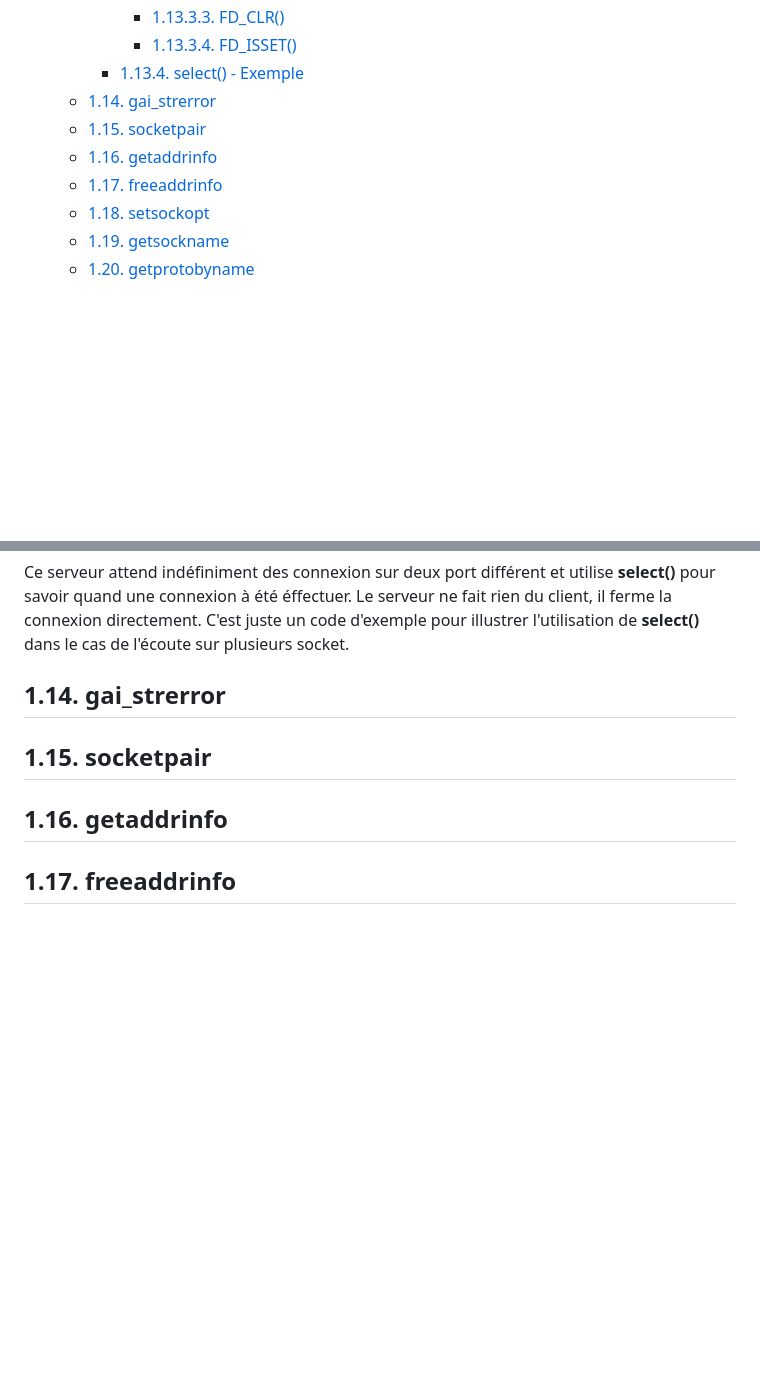
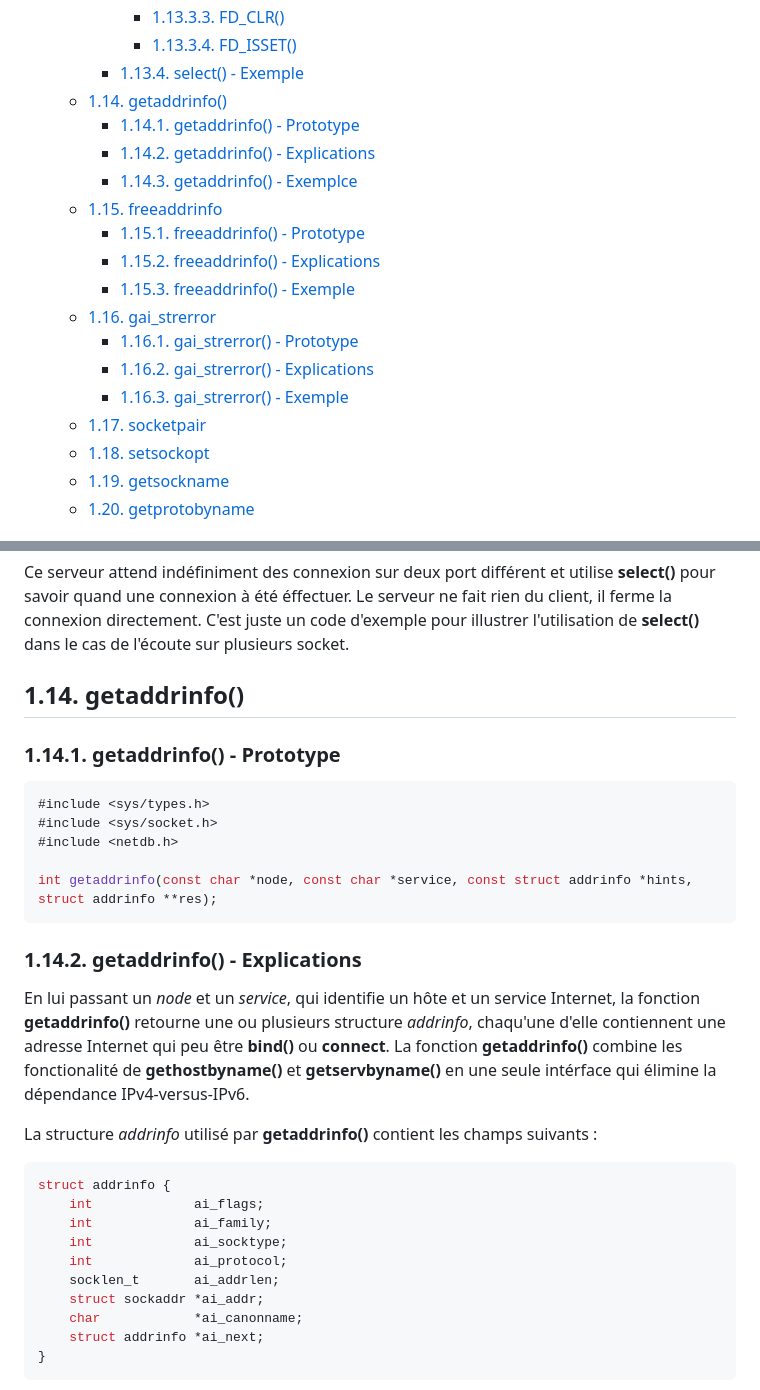
Before and after one commit to Forgotw/WebServ, a Markdown page: docs/functions.md, 2 parts joined by grey strips. Rendered like a GitHub page; blank space fills up the shorter version.

Commit message:
add getaddrinfo()

````diff
--- a/docs/functions.md
+++ b/docs/functions.md
@@ -60,10 +60,19 @@
 			- [1.13.3.3. FD\_CLR()](#11333-fd_clr)
 			- [1.13.3.4. FD\_ISSET()](#11334-fd_isset)
 		- [1.13.4. select() - Exemple](#1134-select---exemple)
-	- [1.14. gai\_strerror](#114-gai_strerror)
-	- [1.15. socketpair](#115-socketpair)
-	- [1.16. getaddrinfo](#116-getaddrinfo)
-	- [1.17. freeaddrinfo](#117-freeaddrinfo)
+	- [1.14. getaddrinfo()](#114-getaddrinfo)
+		- [1.14.1. getaddrinfo() - Prototype](#1141-getaddrinfo---prototype)
+		- [1.14.2. getaddrinfo() - Explications](#1142-getaddrinfo---explications)
+		- [1.14.3. getaddrinfo() - Exemplce](#1143-getaddrinfo---exemplce)
+	- [1.15. freeaddrinfo](#115-freeaddrinfo)
+		- [1.15.1. freeaddrinfo() - Prototype](#1151-freeaddrinfo---prototype)
+		- [1.15.2. freeaddrinfo() - Explications](#1152-freeaddrinfo---explications)
+		- [1.15.3. freeaddrinfo() - Exemple](#1153-freeaddrinfo---exemple)
+	- [1.16. gai\_strerror](#116-gai_strerror)
+		- [1.16.1. gai\_strerror() - Prototype](#1161-gai_strerror---prototype)
+		- [1.16.2. gai\_strerror() - Explications](#1162-gai_strerror---explications)
+		- [1.16.3. gai\_strerror() - Exemple](#1163-gai_strerror---exemple)
+	- [1.17. socketpair](#117-socketpair)
 	- [1.18. setsockopt](#118-setsockopt)
 	- [1.19. getsockname](#119-getsockname)
 	- [1.20. getprotobyname](#120-getprotobyname)
@@ -1187,10 +1196,34 @@ int main () {
 
 Ce serveur attend indéfiniment des connexion sur deux port différent et utilise **select()** pour savoir quand une connexion à été éffectuer. Le serveur ne fait rien du client, il ferme la connexion directement. C'est juste un code d'exemple pour illustrer l'utilisation de **select()** dans le cas de l'écoute sur plusieurs socket.
 
-## 1.14. gai_strerror
+## 1.14. getaddrinfo()
 
-## 1.15. socketpair
+### 1.14.1. getaddrinfo() - Prototype
 
-## 1.16. getaddrinfo
+```cpp
+#include <sys/types.h>
+#include <sys/socket.h>
+#include <netdb.h>
 
-## 1.17. freeaddrinfo
+int getaddrinfo(const char *node, const char *service, const struct addrinfo *hints, struct addrinfo **res);
+```
+
+### 1.14.2. getaddrinfo() - Explications
+
+En lui passant un *node* et un *service*, qui identifie un hôte et un service Internet, la fonction **getaddrinfo()** retourne une ou plusieurs structure *addrinfo*, chaqu'une d'elle contiennent une adresse Internet qui peu être **bind()** ou **connect**. La fonction **getaddrinfo()** combine les fonctionalité de **gethostbyname()** et **getservbyname()** en une seule intérface qui élimine la dépendance IPv4-versus-IPv6.
+
+La structure *addrinfo* utilisé par **getaddrinfo()** contient les champs suivants :
+
+```cpp
+struct addrinfo {
+	int				ai_flags;
+	int				ai_family;
+	int				ai_socktype;
+	int				ai_protocol;
+	socklen_t		ai_addrlen;
+	struct sockaddr	*ai_addr;
+	char			*ai_canonname;
+	struct addrinfo	*ai_next;
+}
+```
+
````
Also changed, not shown: other parts of docs/functions.md (+121 -0 lines).
